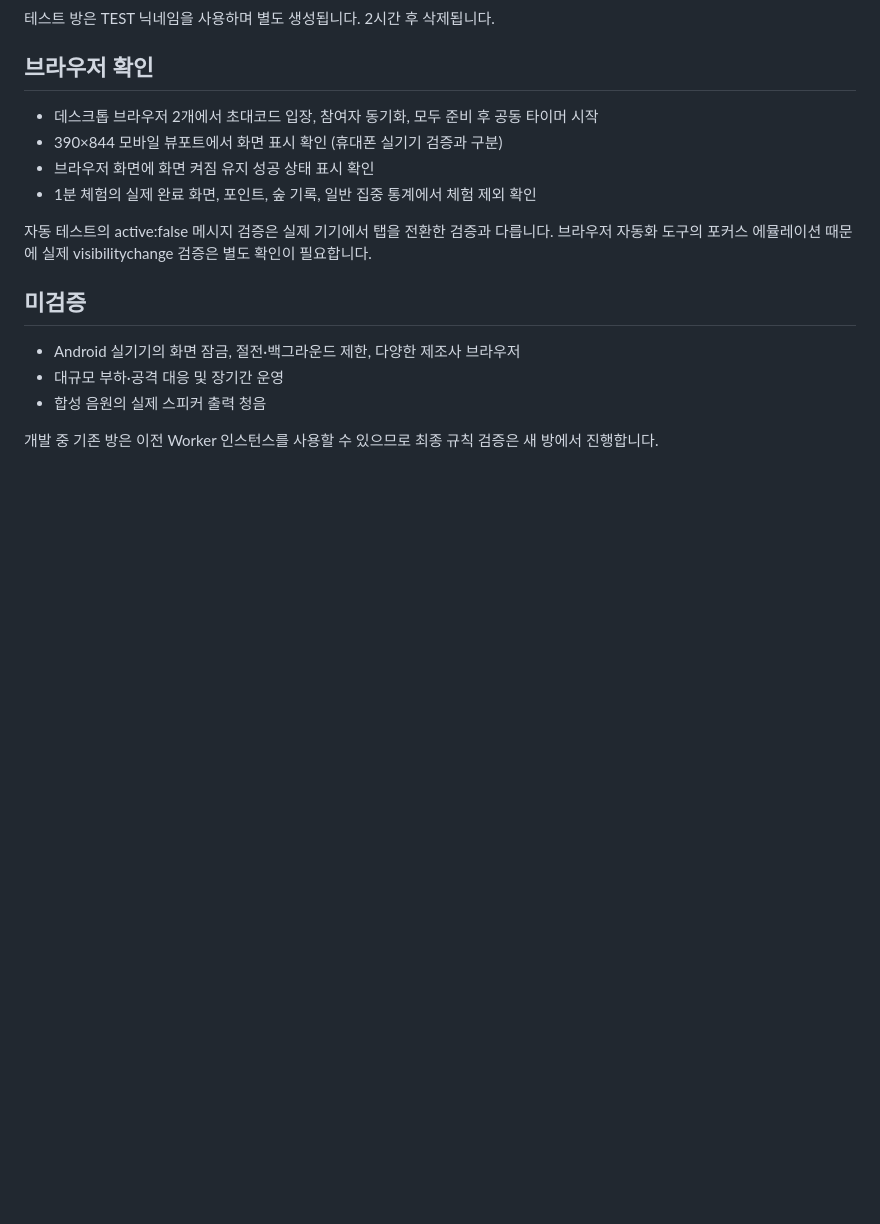
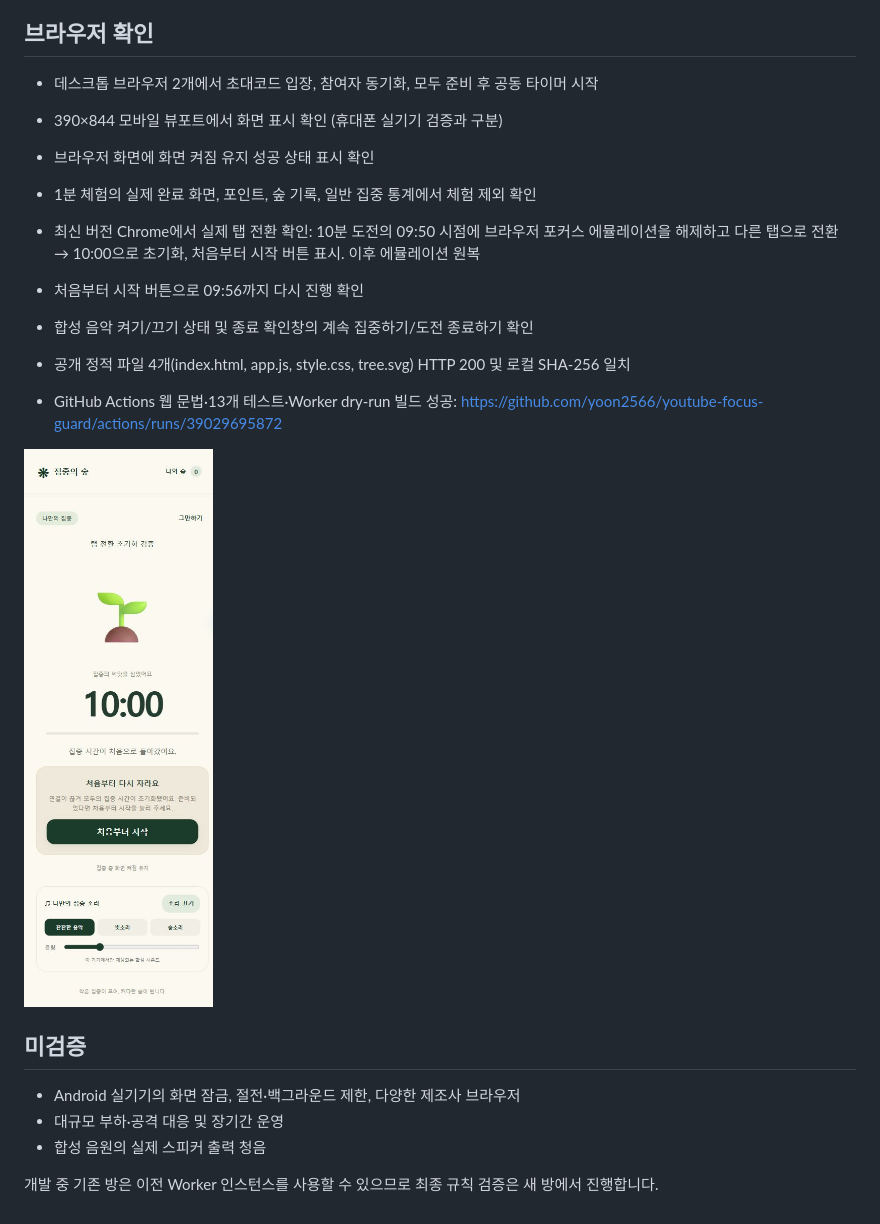
Before and after one commit to yoon2566/youtube-focus-guard, a Markdown page: web/docs/VERIFICATION.md, the part around the change. GitHub-like rendering; pictures changed too: web/docs/tab-reset.png (added); blank space fills up the shorter version.

Commit message:
docs: record live tab reset verification and mobile screenshots

```diff
--- a/web/docs/VERIFICATION.md
+++ b/web/docs/VERIFICATION.md
@@ -31,7 +31,13 @@ node tests/integration.mjs https://focus-forest-hackathon.yoon2566.workers.dev -
 - 브라우저 화면에 화면 켜짐 유지 성공 상태 표시 확인
 - 1분 체험의 실제 완료 화면, 포인트, 숲 기록, 일반 집중 통계에서 체험 제외 확인
 
-자동 테스트의 active:false 메시지 검증은 실제 기기에서 탭을 전환한 검증과 다릅니다. 브라우저 자동화 도구의 포커스 에뮬레이션 때문에 실제 visibilitychange 검증은 별도 확인이 필요합니다.
+- 최신 버전 Chrome에서 실제 탭 전환 확인: 10분 도전의 09:50 시점에 브라우저 포커스 에뮬레이션을 해제하고 다른 탭으로 전환 → 10:00으로 초기화, 처음부터 시작 버튼 표시. 이후 에뮬레이션 원복
+- 처음부터 시작 버튼으로 09:56까지 다시 진행 확인
+- 합성 음악 켜기/끄기 상태 및 종료 확인창의 계속 집중하기/도전 종료하기 확인
+- 공개 정적 파일 4개(index.html, app.js, style.css, tree.svg) HTTP 200 및 로컬 SHA-256 일치
+- GitHub Actions 웹 문법·13개 테스트·Worker dry-run 빌드 성공: https://github.com/yoon2566/youtube-focus-guard/actions/runs/39029695872
+
+![탭 전환 후 초기화 화면](tab-reset.png)
 
 ## 미검증
 
```
Also changed, not shown: web/docs/home-mobile.png (added).
